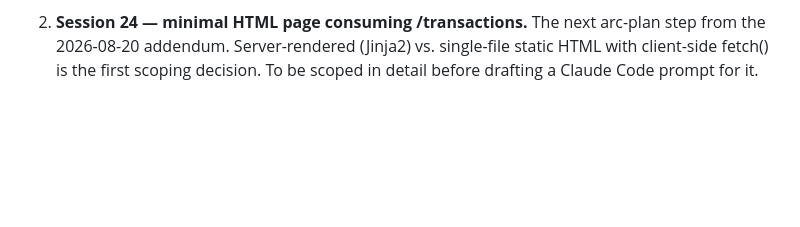
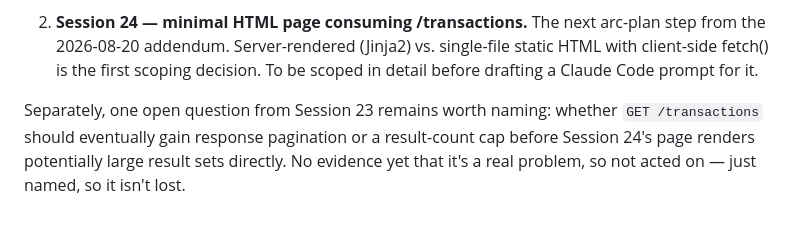
Before and after one commit to cshukla83/credit-card-tracker, a Markdown page: docs/DEVLOG.md, the part around the change. Drawn GitHub-style; blank space fills up the shorter version.

Commit message:
docs: restore pagination open question in Session 23 next steps

```diff
--- a/docs/DEVLOG.md
+++ b/docs/DEVLOG.md
@@ -2480,3 +2480,9 @@ Two threads pick up from here, in order:
    vs. single-file static HTML with client-side fetch() is the first
    scoping decision. To be scoped in detail before drafting a Claude Code
    prompt for it.
+
+Separately, one open question from Session 23 remains worth naming: whether
+`GET /transactions` should eventually gain response pagination or a
+result-count cap before Session 24's page renders potentially large result
+sets directly. No evidence yet that it's a real problem, so not acted on —
+just named, so it isn't lost.
```
